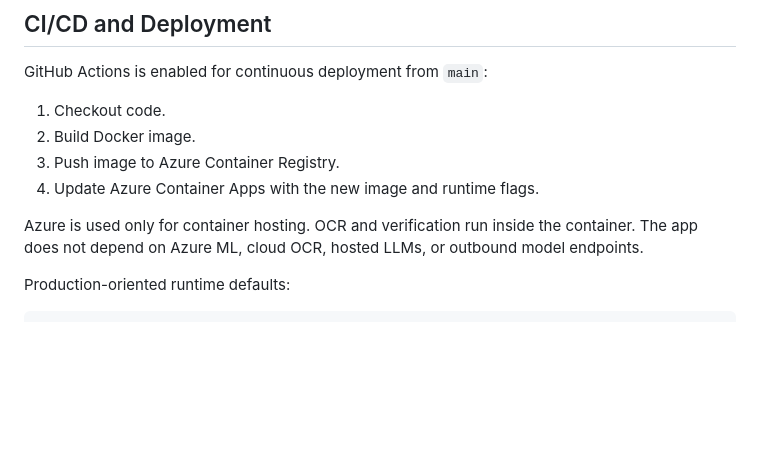
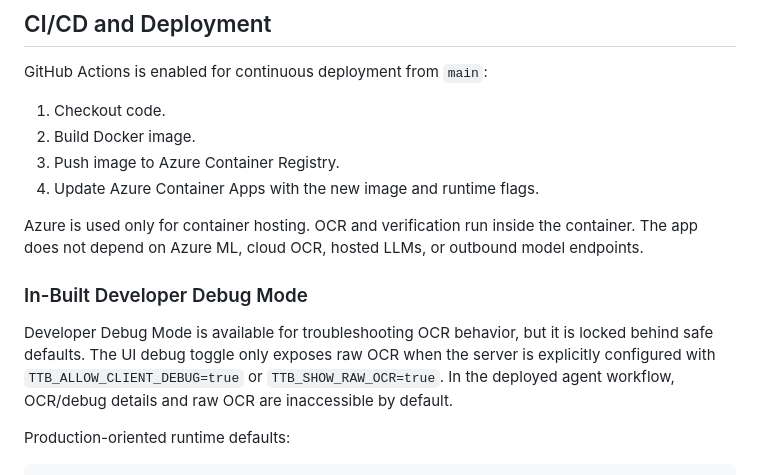
Before and after one commit to avinashsriram1/TTB-Label-Verifier, a Markdown page: README.md, the part around the change. GitHub-like rendering; blank space fills up the shorter version.

````diff
--- a/README.md
+++ b/README.md
@@ -183,6 +183,14 @@ Azure is used only for container hosting. OCR and verification run inside the
 container. The app does not depend on Azure ML, cloud OCR, hosted LLMs, or outbound
 model endpoints.
 
+### In-Built Developer Debug Mode
+
+Developer Debug Mode is available for troubleshooting OCR behavior, but it is locked
+behind safe defaults. The UI debug toggle only exposes raw OCR when the server is
+explicitly configured with `TTB_ALLOW_CLIENT_DEBUG=true` or `TTB_SHOW_RAW_OCR=true`.
+In the deployed agent workflow, OCR/debug details and raw OCR are inaccessible by
+default.
+
 Production-oriented runtime defaults:
 
 ```text
````
